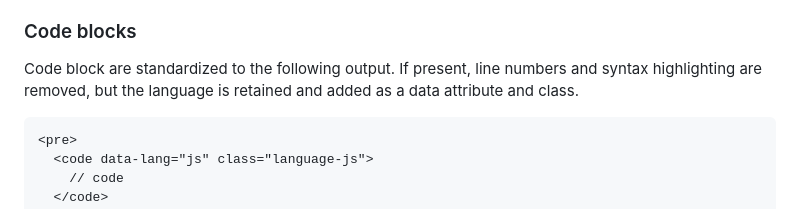
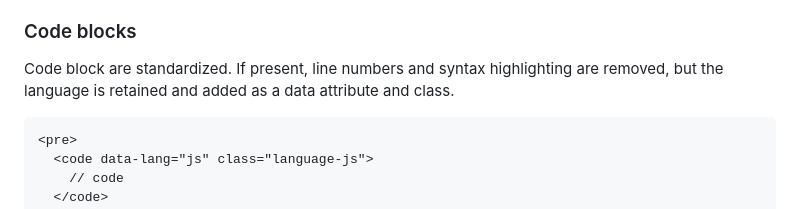
Before and after one commit to tent4kel/defuddle, a Markdown page: README.md, the part around the change. Drawn GitHub-style.

````diff
--- a/README.md
+++ b/README.md
@@ -97,7 +97,7 @@ Defuddle attempts to standardize HTML elements to provide a consistent input for
 
 ### Code blocks
 
-Code block are standardized to the following output. If present, line numbers and syntax highlighting are removed, but the language is retained and added as a data attribute and class.
+Code block are standardized. If present, line numbers and syntax highlighting are removed, but the language is retained and added as a data attribute and class.
 
 ```html
 <pre>
````
